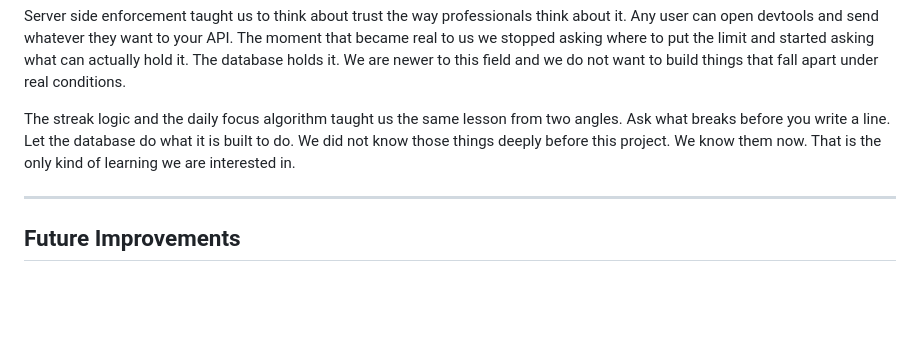
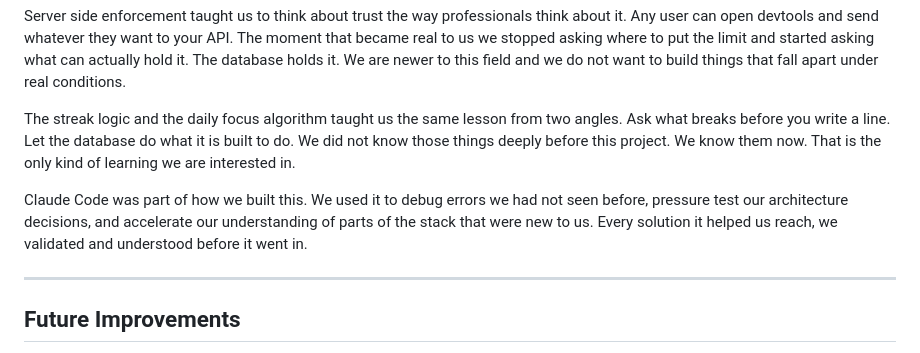
Before and after one commit to Lionfish7777/TaskFlowPro, a Markdown page: README.md, the part around the change. Rendered like a GitHub page; blank space fills up the shorter version.

Commit message:
docs(lionfish-readme): add Claude Code workflow to What We Learned section (#13)

```diff
--- a/README.md
+++ b/README.md
@@ -242,6 +242,11 @@ angles. Ask what breaks before you write a line. Let the database do what it is
 built to do. We did not know those things deeply before this project. We know them
 now. That is the only kind of learning we are interested in.
 
+Claude Code was part of how we built this. We used it to debug errors we had not
+seen before, pressure test our architecture decisions, and accelerate our
+understanding of parts of the stack that were new to us. Every solution it helped
+us reach, we validated and understood before it went in.
+
 ---
 
 ## Future Improvements
```
